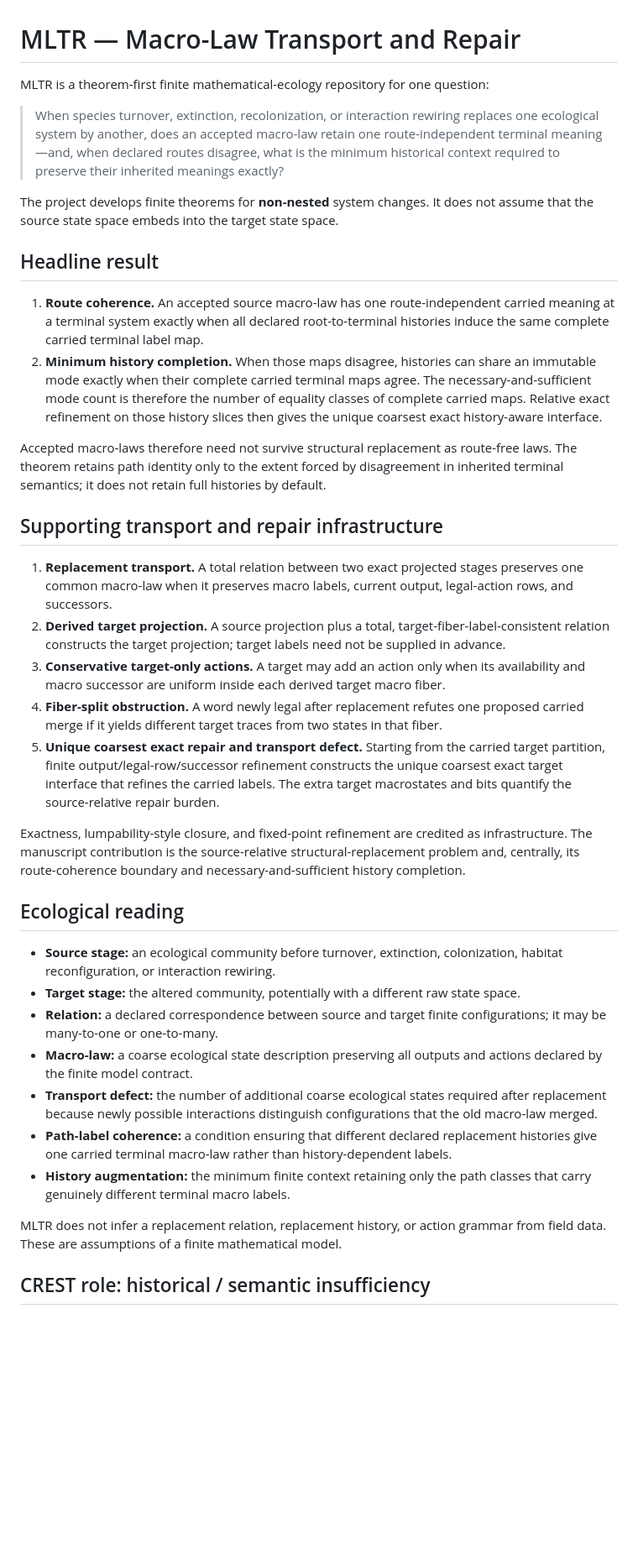
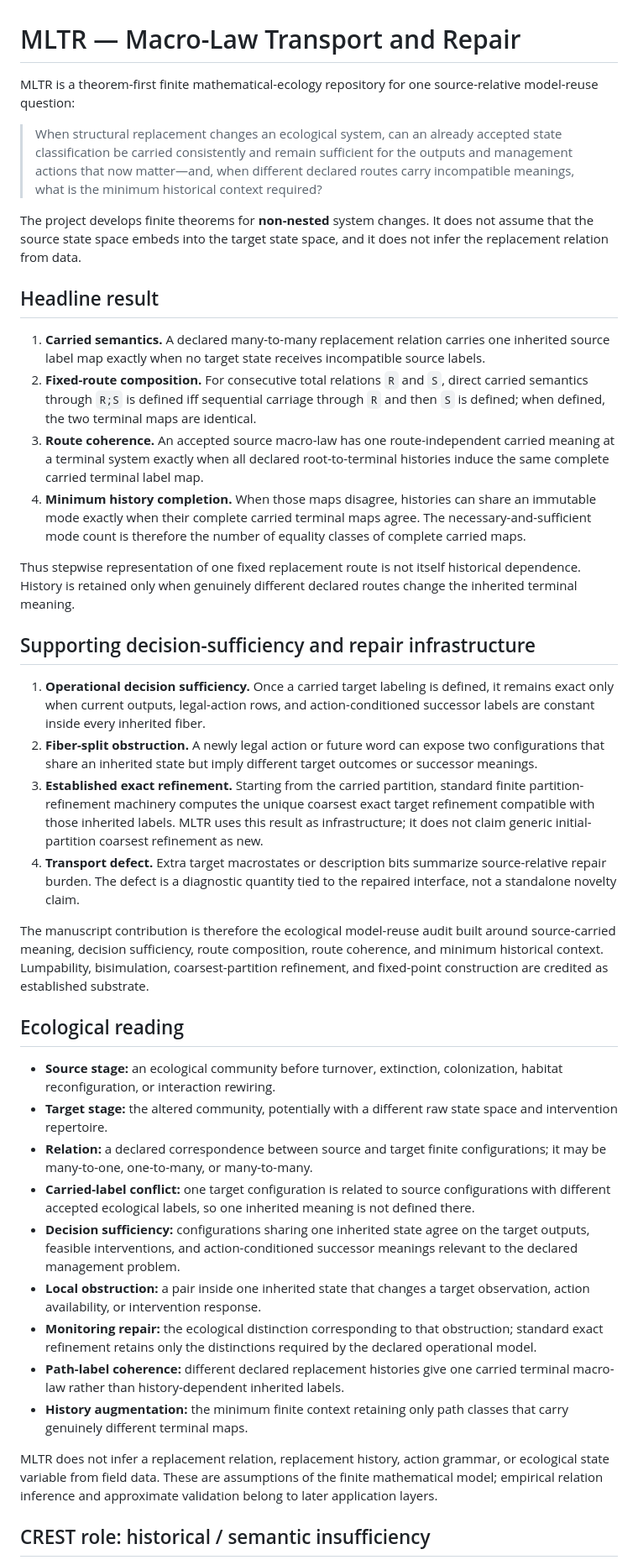
Before and after one commit to zuizui0223/mltr, a Markdown page: README.md, the part around one of its changes. Shown at 84% size. GitHub-like rendering; blank space fills up the shorter version.

Commit message:
Align repository identity with revised Paper A novelty

```diff
--- a/README.md
+++ b/README.md
@@ -1,39 +1,42 @@
 # MLTR — Macro-Law Transport and Repair
 
-MLTR is a theorem-first finite mathematical-ecology repository for one question:
+MLTR is a theorem-first finite mathematical-ecology repository for one source-relative model-reuse question:
 
-> When species turnover, extinction, recolonization, or interaction rewiring replaces one ecological system by another, does an accepted macro-law retain one route-independent terminal meaning—and, when declared routes disagree, what is the minimum historical context required to preserve their inherited meanings exactly?
+> When structural replacement changes an ecological system, can an already accepted state classification be carried consistently and remain sufficient for the outputs and management actions that now matter—and, when different declared routes carry incompatible meanings, what is the minimum historical context required?
 
-The project develops finite theorems for **non-nested** system changes. It does not assume that the source state space embeds into the target state space.
+The project develops finite theorems for **non-nested** system changes. It does not assume that the source state space embeds into the target state space, and it does not infer the replacement relation from data.
 
 ## Headline result
 
-1. **Route coherence.** An accepted source macro-law has one route-independent carried meaning at a terminal system exactly when all declared root-to-terminal histories induce the same complete carried terminal label map.
-2. **Minimum history completion.** When those maps disagree, histories can share an immutable mode exactly when their complete carried terminal maps agree. The necessary-and-sufficient mode count is therefore the number of equality classes of complete carried maps. Relative exact refinement on those history slices then gives the unique coarsest exact history-aware interface.
+1. **Carried semantics.** A declared many-to-many replacement relation carries one inherited source label map exactly when no target state receives incompatible source labels.
+2. **Fixed-route composition.** For consecutive total relations `R` and `S`, direct carried semantics through `R;S` is defined iff sequential carriage through `R` and then `S` is defined; when defined, the two terminal maps are identical.
+3. **Route coherence.** An accepted source macro-law has one route-independent carried meaning at a terminal system exactly when all declared root-to-terminal histories induce the same complete carried terminal label map.
+4. **Minimum history completion.** When those maps disagree, histories can share an immutable mode exactly when their complete carried terminal maps agree. The necessary-and-sufficient mode count is therefore the number of equality classes of complete carried maps.
 
-Accepted macro-laws therefore need not survive structural replacement as route-free laws. The theorem retains path identity only to the extent forced by disagreement in inherited terminal semantics; it does not retain full histories by default.
+Thus stepwise representation of one fixed replacement route is not itself historical dependence. History is retained only when genuinely different declared routes change the inherited terminal meaning.
 
-## Supporting transport and repair infrastructure
+## Supporting decision-sufficiency and repair infrastructure
 
-1. **Replacement transport.** A total relation between two exact projected stages preserves one common macro-law when it preserves macro labels, current output, legal-action rows, and successors.
-2. **Derived target projection.** A source projection plus a total, target-fiber-label-consistent relation constructs the target projection; target labels need not be supplied in advance.
-3. **Conservative target-only actions.** A target may add an action only when its availability and macro successor are uniform inside each derived target macro fiber.
-4. **Fiber-split obstruction.** A word newly legal after replacement refutes one proposed carried merge if it yields different target traces from two states in that fiber.
-5. **Unique coarsest exact repair and transport defect.** Starting from the carried target partition, finite output/legal-row/successor refinement constructs the unique coarsest exact target interface that refines the carried labels. The extra target macrostates and bits quantify the source-relative repair burden.
+1. **Operational decision sufficiency.** Once a carried target labeling is defined, it remains exact only when current outputs, legal-action rows, and action-conditioned successor labels are constant inside every inherited fiber.
+2. **Fiber-split obstruction.** A newly legal action or future word can expose two configurations that share an inherited state but imply different target outcomes or successor meanings.
+3. **Established exact refinement.** Starting from the carried partition, standard finite partition-refinement machinery computes the unique coarsest exact target refinement compatible with those inherited labels. MLTR uses this result as infrastructure; it does not claim generic initial-partition coarsest refinement as new.
+4. **Transport defect.** Extra target macrostates or description bits summarize source-relative repair burden. The defect is a diagnostic quantity tied to the repaired interface, not a standalone novelty claim.
 
-Exactness, lumpability-style closure, and fixed-point refinement are credited as infrastructure. The manuscript contribution is the source-relative structural-replacement problem and, centrally, its route-coherence boundary and necessary-and-sufficient history completion.
+The manuscript contribution is therefore the ecological model-reuse audit built around source-carried meaning, decision sufficiency, route composition, route coherence, and minimum historical context. Lumpability, bisimulation, coarsest-partition refinement, and fixed-point construction are credited as established substrate.
 
 ## Ecological reading
 
 - **Source stage:** an ecological community before turnover, extinction, colonization, habitat reconfiguration, or interaction rewiring.
-- **Target stage:** the altered community, potentially with a different raw state space.
-- **Relation:** a declared correspondence between source and target finite configurations; it may be many-to-one or one-to-many.
-- **Macro-law:** a coarse ecological state description preserving all outputs and actions declared by the finite model contract.
-- **Transport defect:** the number of additional coarse ecological states required after replacement because newly possible interactions distinguish configurations that the old macro-law merged.
-- **Path-label coherence:** a condition ensuring that different declared replacement histories give one carried terminal macro-law rather than history-dependent labels.
-- **History augmentation:** the minimum finite context retaining only the path classes that carry genuinely different terminal macro labels.
+- **Target stage:** the altered community, potentially with a different raw state space and intervention repertoire.
+- **Relation:** a declared correspondence between source and target finite configurations; it may be many-to-one, one-to-many, or many-to-many.
+- **Carried-label conflict:** one target configuration is related to source configurations with different accepted ecological labels, so one inherited meaning is not defined there.
+- **Decision sufficiency:** configurations sharing one inherited state agree on the target outputs, feasible interventions, and action-conditioned successor meanings relevant to the declared management problem.
+- **Local obstruction:** a pair inside one inherited state that changes a target observation, action availability, or intervention response.
+- **Monitoring repair:** the ecological distinction corresponding to that obstruction; standard exact refinement retains only the distinctions required by the declared operational model.
+- **Path-label coherence:** different declared replacement histories give one carried terminal macro-law rather than history-dependent inherited labels.
+- **History augmentation:** the minimum finite context retaining only path classes that carry genuinely different terminal maps.
 
-MLTR does not infer a replacement relation, replacement history, or action grammar from field data. These are assumptions of a finite mathematical model.
+MLTR does not infer a replacement relation, replacement history, action grammar, or ecological state variable from field data. These are assumptions of the finite mathematical model; empirical relation inference and approximate validation belong to later application layers.
 
 ## CREST role: historical / semantic insufficiency
 
```
Also changed, not shown: other parts of README.md (+10 -12 lines).
